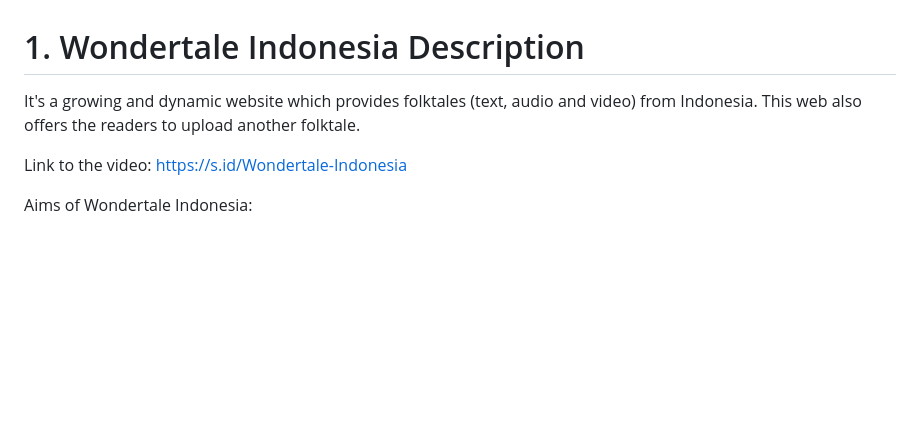
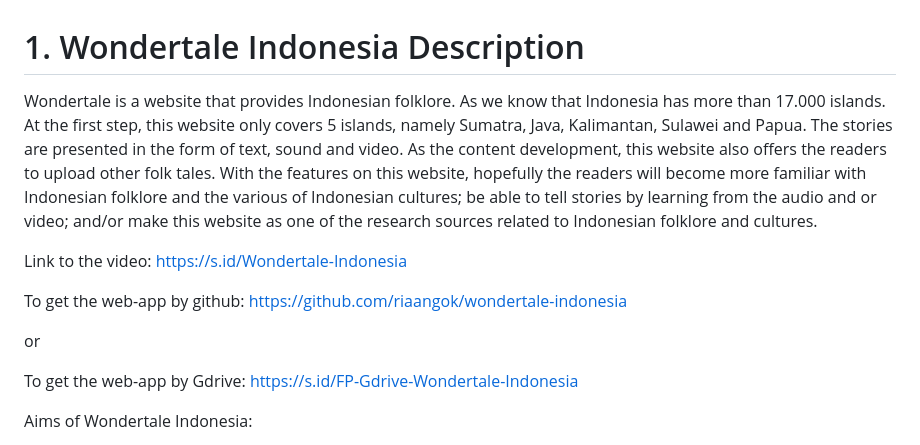
Before and after one commit to riaangok/wondertale-indonesia, a Markdown page: README.md, the part around one of its changes. Drawn GitHub-style; blank space fills up the shorter version.

```diff
--- a/README.md
+++ b/README.md
@@ -1,8 +1,15 @@
 # 1. Wondertale Indonesia Description
 
-It's a growing and dynamic website which provides folktales (text, audio and video) from Indonesia. This web also offers the readers to upload another folktale.
+Wondertale is a website that provides Indonesian folklore. As we know that Indonesia has more than 17.000 islands. At the first step,  this website only covers 5 islands, namely Sumatra, Java, Kalimantan, Sulawei and Papua. The stories are presented in the form of text, sound and video. As the content development, this website also offers the readers to upload other folk tales. With the features on this website, hopefully the readers will become more familiar with Indonesian folklore and the various of Indonesian cultures; be able to tell stories by learning from the audio and or video; and/or make this website as one of the research sources related to Indonesian folklore and cultures.
 
 Link to the video: https://s.id/Wondertale-Indonesia
+
+To get the web-app by github: https://github.com/riaangok/wondertale-indonesia
+
+or
+
+To get the web-app by Gdrive: https://s.id/FP-Gdrive-Wondertale-Indonesia
+
 
 Aims of Wondertale Indonesia:
 1. To introduce all folklore of Indonesia globally
```
Also changed, not shown: other parts of README.md (+22 -7 lines).
